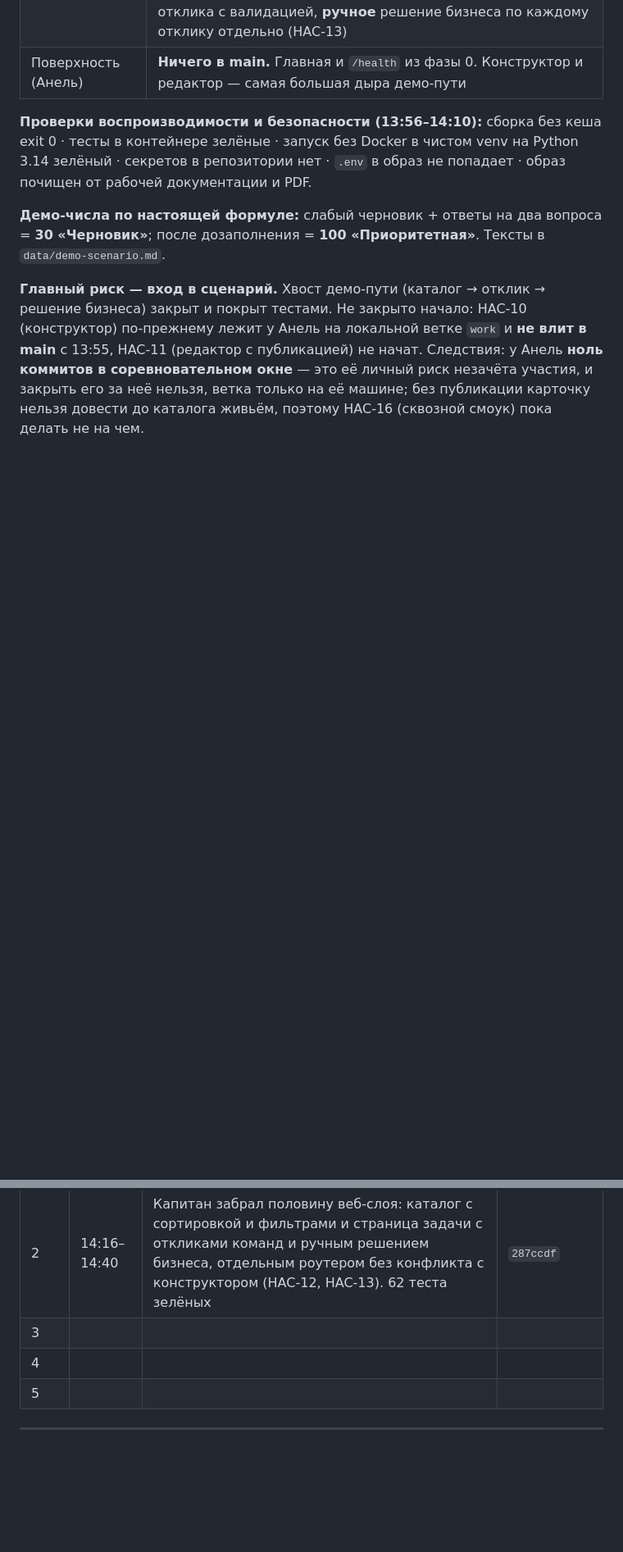
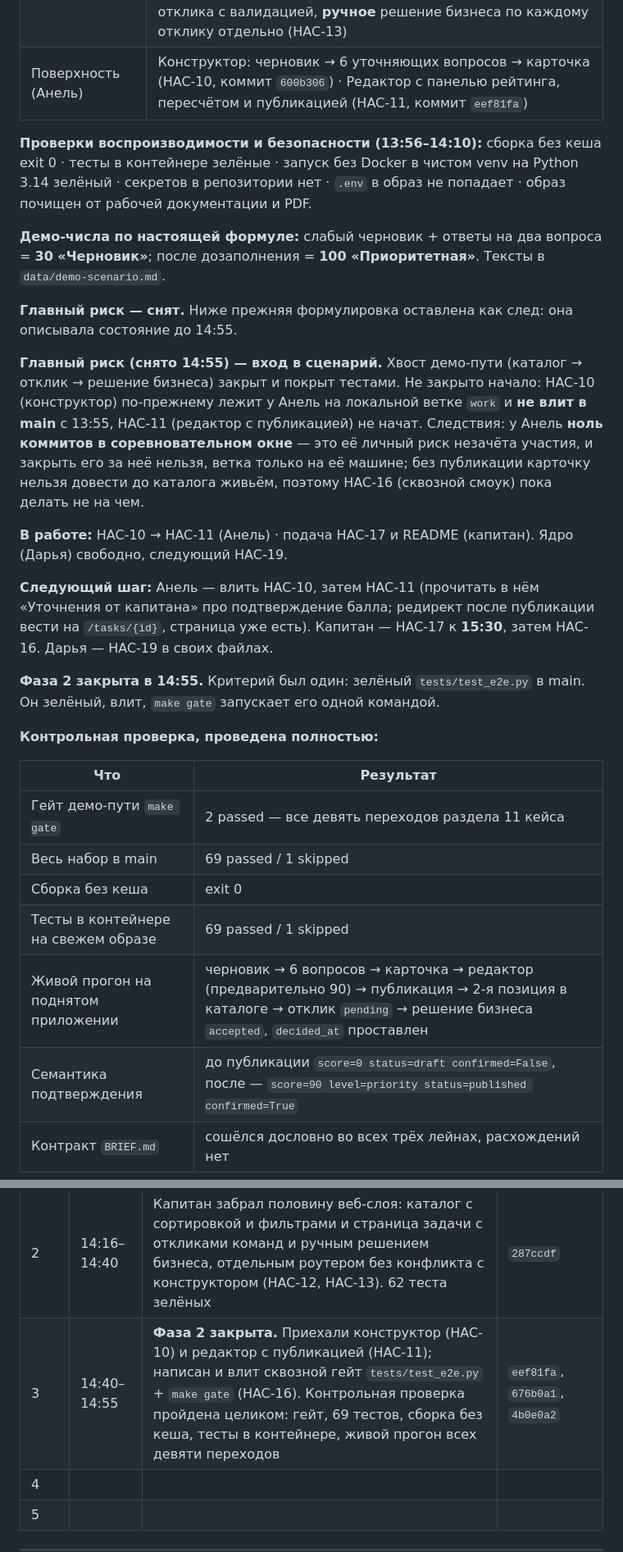
Before and after one commit to BAITC-Hacks/hack-4a84a5e5-taymas-systems, a Markdown page: PROGRESS.md, 2 parts joined by grey strips. Shown at 82% size. Rendered like a GitHub page; blank space fills up the shorter version.

Commit message:
[HAC-16] PROGRESS: фаза 2 закрыта — гейт зелёный, контрольная проверка пройдена
Сквозной сценарий работает целиком: гейт, 69 тестов, сборка без кеша, тесты
в контейнере на свежем образе, живой прогон всех девяти переходов кейса.

Co-Authored-By: Claude Opus 5 (1M context) <noreply@anthropic.com>

```diff
--- a/PROGRESS.md
+++ b/PROGRESS.md
@@ -33,10 +33,31 @@
 | Обвязка | Модели, JSON-хранилище, сид 5×4 сущностей, Docker и запуск без Docker, тесты хранилища, демо-сценарий с точными баллами, запасные примеры, схема архитектуры, инструкции для Codex (HAC-29) |
 | README | Описание, сценарий, **формула рейтинга**, правила каталога, **AI-функции с промптом и обработкой сбоев**, установка, проверка, данные, ранее созданные материалы |
 | Поверхность (забрано капитаном) | Каталог: сортировка по подтверждённому баллу, фильтры по теме и уровню, пометка «требует уточнения» у черновиков, выделение приоритетных, мусор в фильтрах не роняет страницу (HAC-12) · Страница задачи: поля карточки, расшифровка рейтинга по 7 показателям, недостающие сведения, отклики команд без ограничения числа, форма отклика с валидацией, **ручное** решение бизнеса по каждому отклику отдельно (HAC-13) |
-| Поверхность (Анель) | **Ничего в main.** Главная и `/health` из фазы 0. Конструктор и редактор — самая большая дыра демо-пути |
+| Поверхность (Анель) | Конструктор: черновик → 6 уточняющих вопросов → карточка (HAC-10, коммит `600b306`) · Редактор с панелью рейтинга, пересчётом и публикацией (HAC-11, коммит `eef81fa`) |
 
 **Проверки воспроизводимости и безопасности (13:56–14:10):** сборка без кеша exit 0 · тесты в контейнере зелёные · запуск без Docker в чистом venv на Python 3.14 зелёный · секретов в репозитории нет · `.env` в образ не попадает · образ почищен от рабочей документации и PDF.
 
 **Демо-числа по настоящей формуле:** слабый черновик + ответы на два вопроса = **30 «Черновик»**; после дозаполнения = **100 «Приоритетная»**. Тексты в `data/demo-scenario.md`.
 
-**Главный риск — вход в сценарий.** Хвост демо-пути (каталог → отклик → решение бизнеса) закрыт и покрыт тестами. Не закрыто начало: HAC-10 (конструктор) по-прежнему лежит у Анель на локальной ветке `work` и **не влит в main** с 13:55, HAC-11 (редактор с публикацией) не начат. Следствия: у Анель **ноль коммитов в соревновательном окне** — это её личный риск незачёта участия, и закрыть его за неё нельзя, ветка только на её машине; без публикации карточку нельзя довести до каталога живьём, поэтому HAC-16 (сквозной смоук) пока делать не на чем.
+**Главный риск — снят.** Ниже прежняя формулировка оставлена как след: она описывала состояние до 14:55.
+
+**Главный риск (снято 14:55) — вход в сценарий.** Хвост демо-пути (каталог → отклик → решение бизнеса) закрыт и покрыт тестами. Не закрыто начало: HAC-10 (конструктор) по-прежнему лежит у Анель на локальной ветке `work` и **не влит в main** с 13:55, HAC-11 (редактор с публикацией) не начат. Следствия: у Анель **ноль коммитов в соревновательном окне** — это её личный риск незачёта участия, и закрыть его за неё нельзя, ветка только на её машине; без публикации карточку нельзя довести до каталога живьём, поэтому HAC-16 (сквозной смоук) пока делать не на чем.
+
+**В работе:** HAC-10 → HAC-11 (Анель) · подача HAC-17 и README (капитан). Ядро (Дарья) свободно, следующий HAC-19.
+
+**Следующий шаг:** Анель — влить HAC-10, затем HAC-11 (прочитать в нём «Уточнения от капитана» про подтверждение балла; редирект после публикации вести на `/tasks/{id}`, страница уже есть). Капитан — HAC-17 к **15:30**, затем HAC-16. Дарья — HAC-19 в своих файлах.
+
+**Фаза 2 закрыта в 14:55.** Критерий был один: зелёный `tests/test_e2e.py` в main. Он зелёный, влит, `make gate` запускает его одной командой.
+
+**Контрольная проверка, проведена полностью:**
+
+| Что | Результат |
+| --- | --- |
+| Гейт демо-пути `make gate` | 2 passed — все девять переходов раздела 11 кейса |
+| Весь набор в main | 69 passed / 1 skipped |
+| Сборка без кеша | exit 0 |
+| Тесты в контейнере на свежем образе | 69 passed / 1 skipped |
+| Живой прогон на поднятом приложении | черновик → 6 вопросов → карточка → редактор (предварительно 90) → публикация → 2-я позиция в каталоге → отклик `pending` → решение бизнеса `accepted`, `decided_at` проставлен |
+| Семантика подтверждения | до публикации `score=0 status=draft confirmed=False`, после — `score=90 level=priority status=published confirmed=True` |
+| Контракт `BRIEF.md` | сошёлся дословно во всех трёх лейнах, расхождений нет |
+
@@ -62,7 +90,7 @@
 | 0 | 13:00–13:27 | Кейс разобран, бриф и контракт в `BRIEF.md`, каркас FastAPI + модели + хранилище + заглушки ядра, 4 теста зелёных, тикеты в Linear | `e7d94f0` |
 | 1 | 13:27–14:16 | Ядро закрыто целиком: обёртка LLM, рейтинг, уточняющие вопросы, сборка карточки с защитой от выдуманных фактов (HAC-6/7/8/9). Обвязка: Docker, сид, демо-сценарий с точными баллами, тесты хранилища, проверки воспроизводимости, инструкции для Codex. README: формула рейтинга и AI-функции. Поверхность не влита | `134aa64`, `d78cf76`, `467344b`, `f25ba8b`, `ef3f40d`, `1e39222` |
 | 2 | 14:16–14:40 | Капитан забрал половину веб-слоя: каталог с сортировкой и фильтрами и страница задачи с откликами команд и ручным решением бизнеса, отдельным роутером без конфликта с конструктором (HAC-12, HAC-13). 62 теста зелёных | `287ccdf` |
-| 3 | | | |
+| 3 | 14:40–14:55 | **Фаза 2 закрыта.** Приехали конструктор (HAC-10) и редактор с публикацией (HAC-11); написан и влит сквозной гейт `tests/test_e2e.py` + `make gate` (HAC-16). Контрольная проверка пройдена целиком: гейт, 69 тестов, сборка без кеша, тесты в контейнере, живой прогон всех девяти переходов | `eef81fa`, `676b0a1`, `4b0e0a2` |
 | 4 | | | |
 | 5 | | | |
 
```
Also changed, not shown: other parts of PROGRESS.md (+8 -1 lines).
